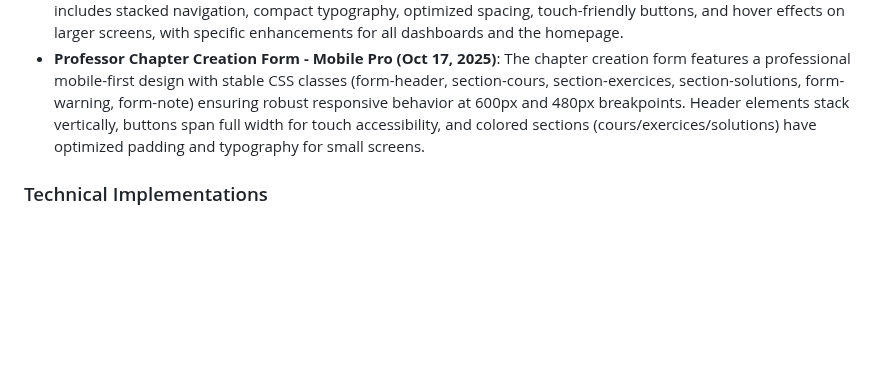
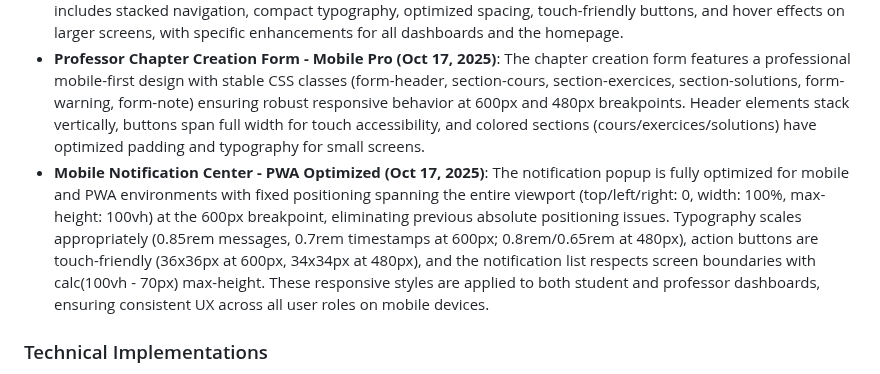
Before and after one commit to maodok595-ai/Etude-line, a Markdown page: replit.md, the part around the change. Rendered like a GitHub page; blank space fills up the shorter version.

Commit message:
Enhance mobile user experience and responsive design for notifications
Update notification center styles for mobile and PWA environments, fixing positioning and improving typography/touch targets at various breakpoints.

Replit-Commit-Author: Agent
Replit-Commit-Session-Id: 27110a0c-7d02-4510-80bb-4e069bc75064
Replit-Commit-Checkpoint-Type: full_checkpoint
Replit-Commit-Screenshot-Url: https://storage.googleapis.com/screenshot-production-us-central1/f526f011-5bd7-4628-a55e-aa50c224ca52/27110a0c-7d02-4510-80bb-4e069bc75064/DlaxyJ2

```diff
--- a/replit.md
+++ b/replit.md
@@ -14,6 +14,7 @@ The application uses a server-side rendered architecture with Jinja2 templates,
 - **Homepage UX**: Redesigned student registration with initial welcome view, "S'inscrire" button, and smooth fade-in/fade-out animations.
 - **Responsive Design**: Fully optimized for mobile, tablet, and PC across various breakpoints (480px to 1600px+). This includes stacked navigation, compact typography, optimized spacing, touch-friendly buttons, and hover effects on larger screens, with specific enhancements for all dashboards and the homepage.
 - **Professor Chapter Creation Form - Mobile Pro (Oct 17, 2025)**: The chapter creation form features a professional mobile-first design with stable CSS classes (form-header, section-cours, section-exercices, section-solutions, form-warning, form-note) ensuring robust responsive behavior at 600px and 480px breakpoints. Header elements stack vertically, buttons span full width for touch accessibility, and colored sections (cours/exercices/solutions) have optimized padding and typography for small screens.
+- **Mobile Notification Center - PWA Optimized (Oct 17, 2025)**: The notification popup is fully optimized for mobile and PWA environments with fixed positioning spanning the entire viewport (top/left/right: 0, width: 100%, max-height: 100vh) at the 600px breakpoint, eliminating previous absolute positioning issues. Typography scales appropriately (0.85rem messages, 0.7rem timestamps at 600px; 0.8rem/0.65rem at 480px), action buttons are touch-friendly (36x36px at 600px, 34x34px at 480px), and the notification list respects screen boundaries with calc(100vh - 70px) max-height. These responsive styles are applied to both student and professor dashboards, ensuring consistent UX across all user roles on mobile devices.
 
 ### Technical Implementations
 - **Authentication & Authorization**: `bcrypt` for password hashing, `itsdangerous` for secure cookie-based session management, and role-based access control for professors and students.
```
